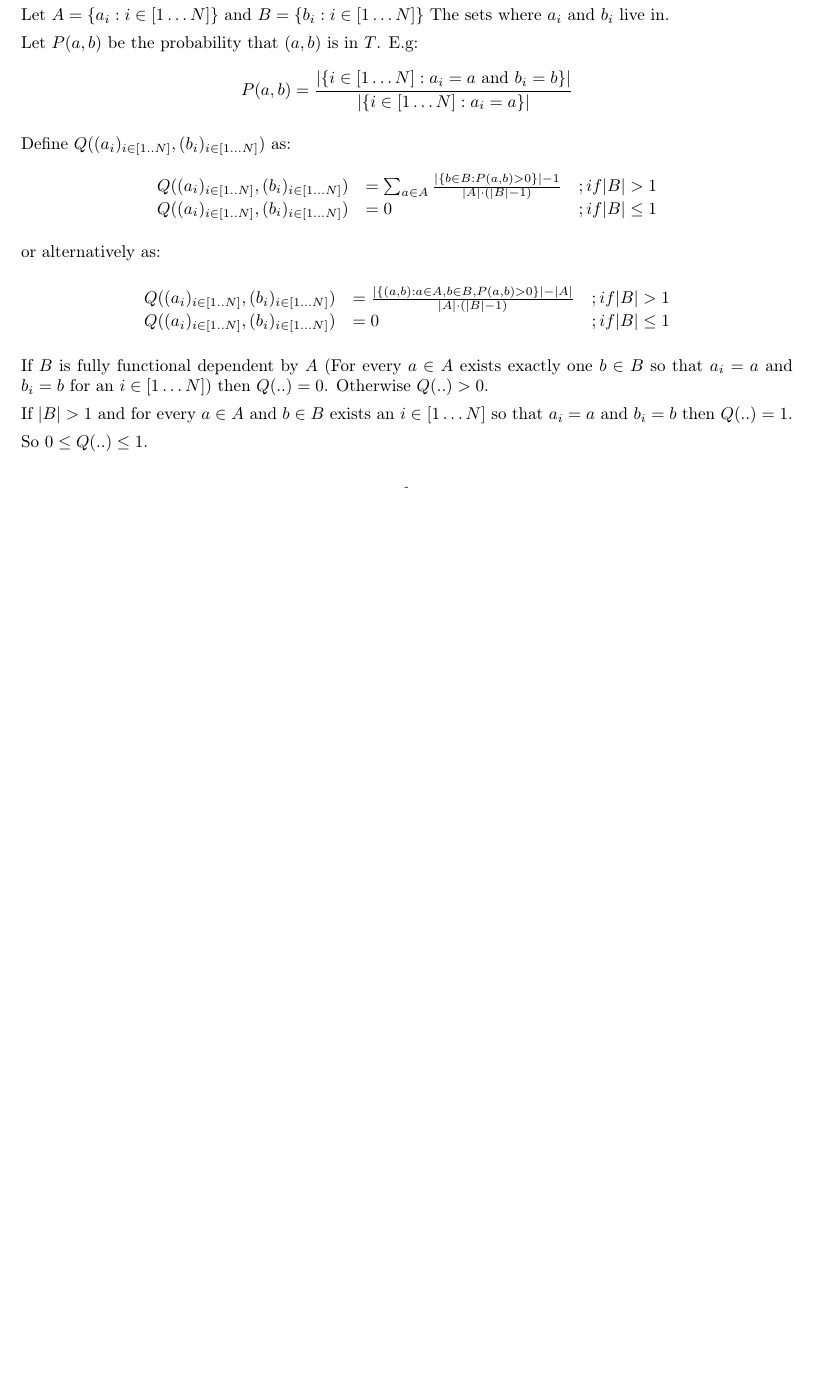
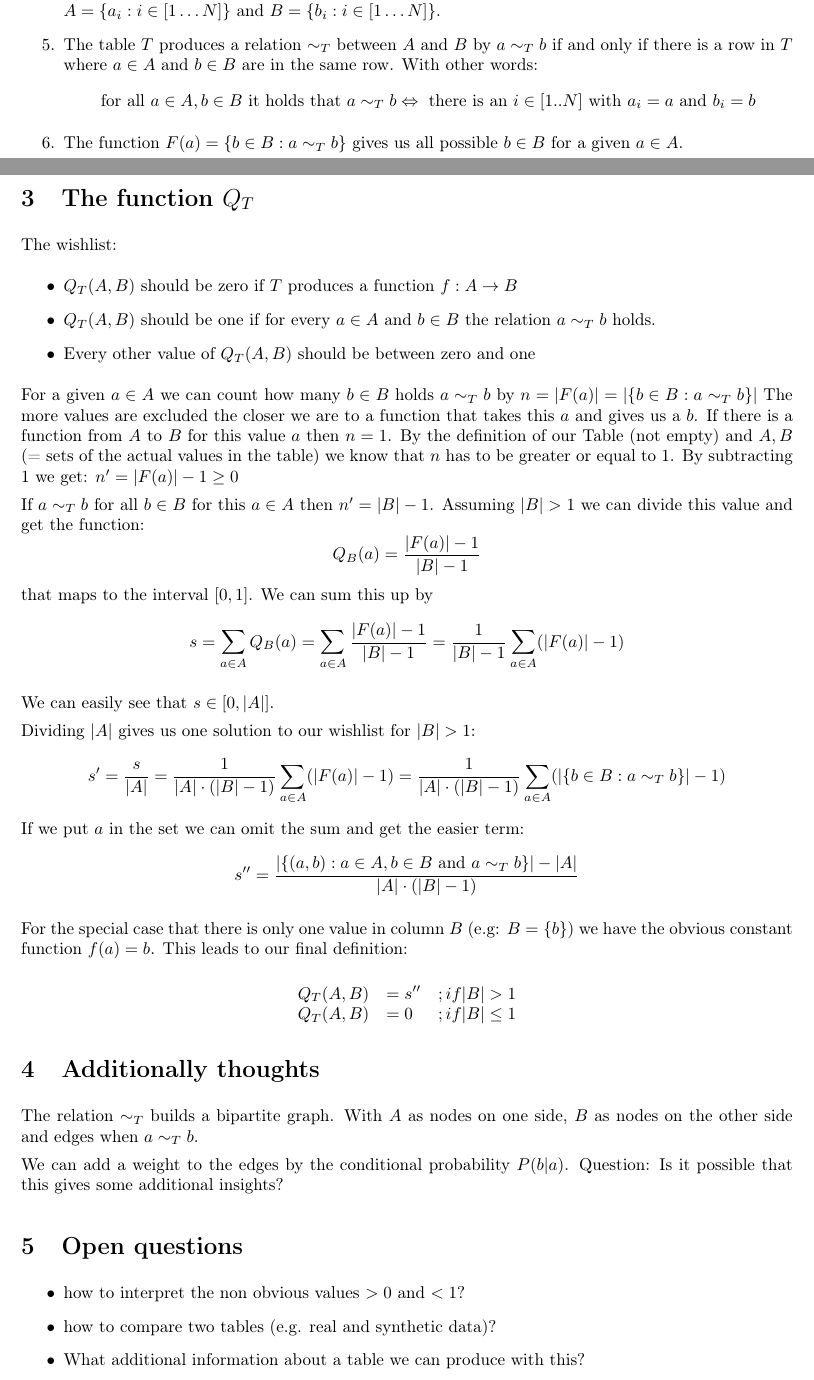
Before and after one commit to kristian10007/logicDependency, a LaTeX document (logicDependency.tex): part of the page before the commit and two parts of pages 1 and 2 of 2 after it, the two joined at a grey line, cut so that both start at the same text, the shorter picture padded with empty space. Compiled offline with pdfLaTeX.

Commit message:
Added thoughts and how the function was created.

```diff
--- a/logicDependency.tex
+++ b/logicDependency.tex
@@ -1,6 +1,6 @@
-\documentclass[a5paper, landscape]{article}
+\documentclass[a4paper]{article}
 
-\usepackage[a5paper,margin=1in,landscape]{geometry}
+\usepackage[a4paper,margin=1in]{geometry}
 
 \usepackage[utf8]{inputenc}
 \usepackage[T1]{fontenc}
@@ -17,2 +16 @@ Let $(a_i)_{i \in [1..N]}$ and $(b_i)_{i \in [1 \ldots N]}$ be different columns
 
-Let $A = \{ a_i : i \in [1 \ldots N] \}$ and $B = \{ b_i : i \in [1 \ldots N] \}$ The sets where $a_i$ and $b_i$ live in.
@@ -19,2 +20 @@ Let $A = \{ a_i : i \in [1 \ldots N] \}$ and $B = \{ b_i : i \in [1 \ldots N] \}
 
-Let $P(a,b)$ be the probability that $(a,b)$ is in $T$. E.g:
@@ -21,33 +68,88 @@ Let $P(a,b)$ be the probability that $(a,b)$ is in $T$. E.g:
+\item Let $A$ and $B$ the sets of the present values in this columns.
+      \\ $A = \{ a_i : i \in [1 \ldots N] \}$ and $B = \{ b_i : i \in [1 \ldots N] \}$.
+
+\item The table $T$ produces a relation $\sim_T$ between $A$ and $B$ by $a \sim_T b$ if and only if there is a row in $T$ where $a \in A$ and $b \in B$ are in the same row.
+      With other words:
+      \[
+          \mbox{for all } a \in A, b \in B \mbox{ it holds that }  a \sim_T b \Leftrightarrow \mbox{ there is an } i \in [1..N] \mbox{ with }a_i = a \mbox{ and } b_i = b
+      \]
+
+\item The function $F(a) = \{ b \in B : a \sim_T b \}$ gives us all possible $b \in B$ for a given $a \in A$.
+
+%\item Let $P(a,b)$ be the conditional probability that we find a row with $(a,b)$ is in $T$ for a given $a$. E.g:
+%\[
+%  P(a,b) = \frac{| \{ i \in [1 \ldots N] : a_i = a \mbox{ and } b_i = b\} |}{| \{ i \in [1 \ldots N] : a_i = a \} |}
+%\]
+\end{enumerate}
+
+\section{The function $Q_T$}
+
+The wishlist:
+\begin{itemize}
+\item $Q_T(A,B)$ should be zero if $T$ produces a function $f : A \to B$
+\item $Q_T(A,B)$ should be one if for every $a \in A$ and $b \in B$ the relation $a \sim_T b$ holds.
+\item Every other value of $Q_T(A,B)$ should be between zero and one
+\end{itemize}
+
+
+For a given $a \in A$ we can count how many $b \in B$ holds $a \sim_T b$ by $n = |F(a)| = |\{ b \in B : a \sim_T b \}|$
+The more values are excluded the closer we are to a function that takes this $a$ and gives us a $b$.
+If there is a function from $A$ to $B$ for this value $a$ then $n = 1$.
+By the definition of our Table (not empty) and $A, B$ (= sets of the actual values in the table) we know that $n$ has to be greater or equal to 1.
+By subtracting 1 we get: $n' = |F(a)| - 1 \geq 0$
+
+If $a \sim_T b$ for all $b\in B$ for this $a \in A$ then $n' = |B| - 1$.
+Assuming $|B| > 1$ we can divide this value and get the function:
 \[
-  P(a,b) = \frac{| \{ i \in [1 \ldots N] : a_i = a \mbox{ and } b_i = b\} |}{| \{ i \in [1 \ldots N] : a_i = a \} |}
+  Q_B(a) = \frac{|F(a)| - 1}{|B| - 1}
+\]
+that maps to the interval $[0, 1]$.
+We can sum this up by
+\[
+  s = \sum_{a \in A} Q_B(a)
+  = \sum_{a \in A} \frac{|F(a)| - 1}{|B| - 1}
+  = \frac{1}{|B| - 1} \sum_{a \in A} (|F(a)| - 1)
 \]
 
-Define $Q((a_i)_{i \in [1..N]}, (b_i)_{i \in [1 \ldots N]})$ as:
+We can easily see that $s \in [0, |A|]$.
+
+Dividing $|A|$ gives us one solution to our wishlist for $|B| > 1$:
+\[
+  s' = \frac{s}{|A|}
+  = \frac{1}{|A| \cdot (|B| - 1)} \sum_{a \in A} (|F(a)| - 1)
+  = \frac{1}{|A| \cdot (|B| - 1)} \sum_{a \in A} (|\{ b \in B : a \sim_T b \}| - 1)
+\]
+If we put $a$ in the set we can omit the sum and get the easier term:
+\[
+  s'' = \frac{|\{ (a,b) : a \in A, b \in B \mbox{ and } a \sim_T b \}| - |A|}{|A| \cdot (|B| - 1)}
+\]
+
+For the special case that there is only one value in column $B$ (e.g: $B = \{ b \}$) we have the obvious constant function $f(a) = b$.
+This leads to our final definition:
+
 \[
 \begin{array}{lll}
- Q((a_i)_{i \in [1..N]}, (b_i)_{i \in [1 \ldots N]}) &
- = \sum_{a \in A} \frac{|\{ b \in B : P(a,b) > 0 \}| - 1}{|A| \cdot (|B| - 1)}
-& ; if |B| > 1 \\
- Q((a_i)_{i \in [1..N]}, (b_i)_{i \in [1 \ldots N]}) &  = 0 & ; if |B| \leq 1
+ Q_T( A, B ) & = s'' & ; if |B| > 1 \\
+ Q_T(A, B)   &  = 0  & ; if |B| \leq 1
 \end{array}
 \]
 
-or alternatively as:
 
-\[
-\begin{array}{lll}
- Q((a_i)_{i \in [1..N]}, (b_i)_{i \in [1 \ldots N]}) &
- = \frac{|\{ (a,b) : a \in A, b \in B , P(a,b) > 0 \}| - |A|}{|A| \cdot (|B| - 1)}
-& ; if |B| > 1 \\
- Q((a_i)_{i \in [1..N]}, (b_i)_{i \in [1 \ldots N]}) &  = 0 & ; if |B| \leq 1
-\end{array}
-\]
+\section{Additionally thoughts}
+The relation $\sim_T$ builds a bipartite graph.
+With $A$ as nodes on one side, $B$ as nodes on the other side and edges when $a \sim_T b$.
 
-If $B$ is fully functional dependent by $A$ (For every $a \in A$ exists exactly one $b \in B$ so that $a_i = a$ and $b_i = b$ for an $i \in [1\ldots N]$) then $Q(..) = 0$.
-Otherwise $Q(..) > 0$.
+We can add a weight to the edges by the conditional probability $P(b|a)$.
+Question: Is it possible that this gives some additional insights?
 
-If $|B| > 1$ and for every $a \in A$ and $b \in B$ exists an $i \in [1 \ldots N]$ so that $a_i = a$ and $b_i = b$ then $Q(..) = 1$.
 
-So $0 \leq Q(..) \leq 1$.
+\section{Open questions}
+\begin{itemize}
+\item how to interpret the non obvious values $> 0$ and $< 1$?
+\item how to compare two tables (e.g. real and synthetic data)?
+\item What additional information about a table we can produce with this?
+\end{itemize}
+
+
 
 \end{document}
```
Also changed, not shown: logicDependency.tex (51 more changed lines).
